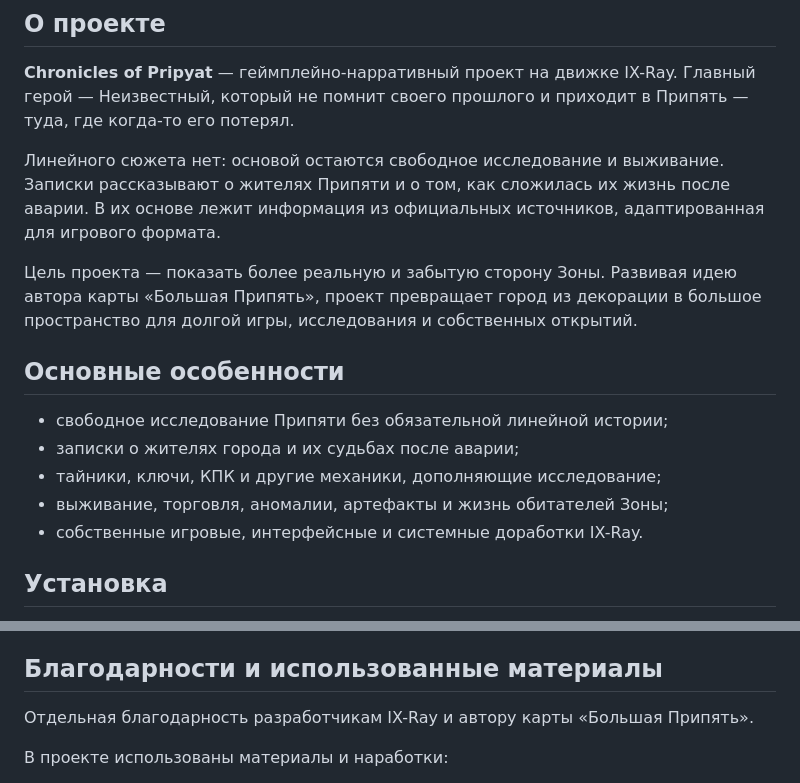
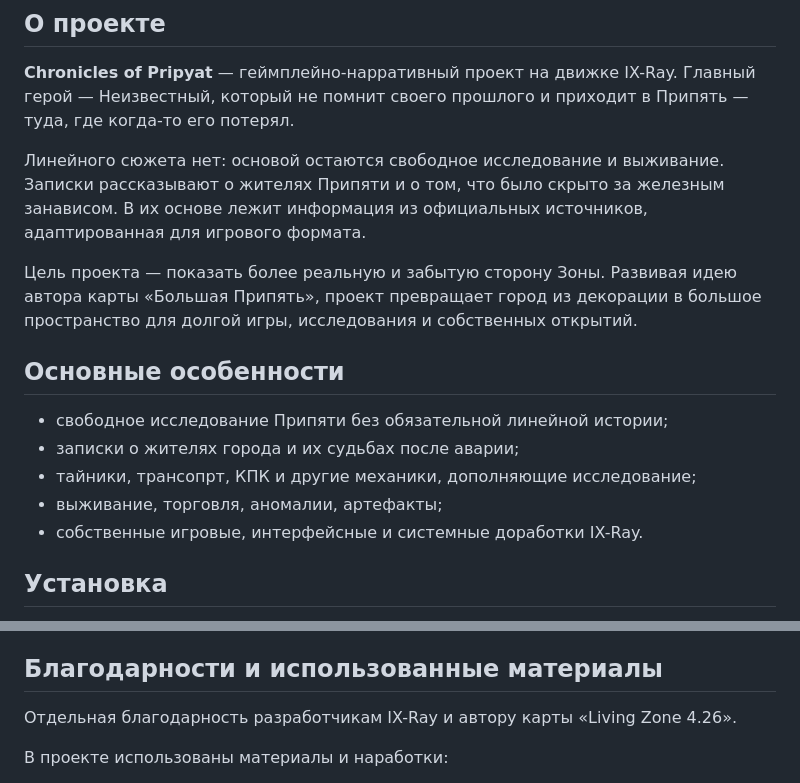
Before and after one commit to hardcoon/chronicles-of-pripyat-ixray, a Markdown page: README.md, 2 parts joined by grey strips. Drawn GitHub-style.

```diff
--- a/README.md
+++ b/README.md
@@ -7,8 +7,8 @@ IX-Ray. Главный герой — Неизвестный, который н
 приходит в Припять — туда, где когда-то его потерял.
 
 Линейного сюжета нет: основой остаются свободное исследование и выживание.
-Записки рассказывают о жителях Припяти и о том, как сложилась их жизнь после
-аварии. В их основе лежит информация из официальных источников, адаптированная
+Записки рассказывают о жителях Припяти и о том, что было скрыто за железным занависом.
+В их основе лежит информация из официальных источников, адаптированная
 для игрового формата.
 
 Цель проекта — показать более реальную и забытую сторону Зоны. Развивая идею
@@ -19,8 +19,8 @@ IX-Ray. Главный герой — Неизвестный, который н
 
 - свободное исследование Припяти без обязательной линейной истории;
 - записки о жителях города и их судьбах после аварии;
-- тайники, ключи, КПК и другие механики, дополняющие исследование;
-- выживание, торговля, аномалии, артефакты и жизнь обитателей Зоны;
+- тайники, трансопрт, КПК и другие механики, дополняющие исследование;
+- выживание, торговля, аномалии, артефакты;
 - собственные игровые, интерфейсные и системные доработки IX-Ray.
 
 ## Установка
@@ -44,7 +44,7 @@ Releases. В репозитории находятся только README и и
 
 ## Благодарности и использованные материалы
 
-Отдельная благодарность разработчикам IX-Ray и автору карты «Большая Припять».
+Отдельная благодарность разработчикам IX-Ray и автору карты «Living Zone 4.26».
 
 В проекте использованы материалы и наработки:
 
```
